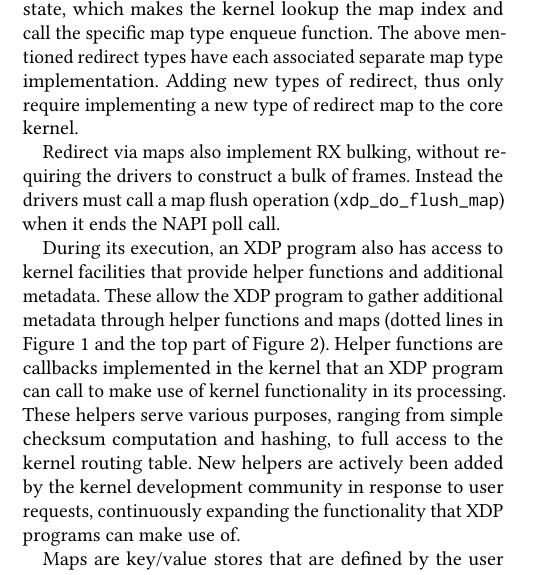
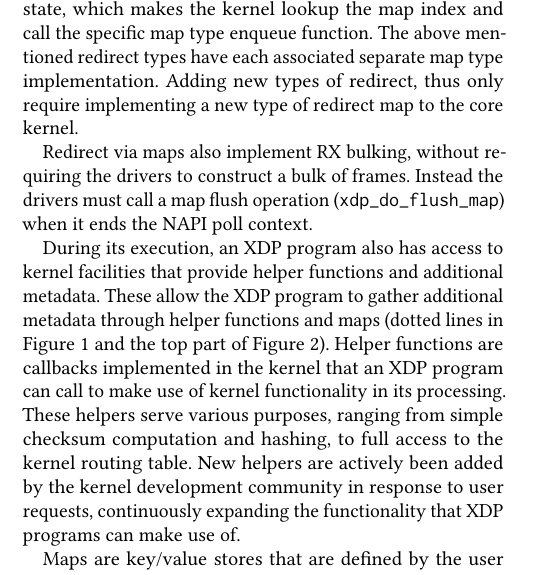
Before and after one commit to tohojo/xdp-paper, a LaTeX paper (xdp-paper.tex): part of one column of page 4 of 13, cut so that both start at the same text. Compiled offline with pdfLaTeX.

Commit message:
Use the term NAPI context as used elsewhere in the doc
Signed-off-by: Jesper Dangaard Brouer <brouer@redhat.com>

```diff
--- a/xdp-paper.tex
+++ b/xdp-paper.tex
@@ -383,7 +383,7 @@ require implementing a new type of redirect map to the core kernel.
 % TODO: Mention xdp_do_flush_map
 Redirect via maps also implement RX bulking, without requiring the drivers to
 construct a bulk of frames.  Instead the drivers must call a map flush operation
-(\texttt{xdp\_do\_flush\_map}) when it ends the NAPI poll call.
+(\texttt{xdp\_do\_flush\_map}) when it ends the NAPI poll context.
 % FIXME: EXPLAIN MORE ... ran out of time...
 
 During its execution, an XDP program also has access to kernel facilities that
```
